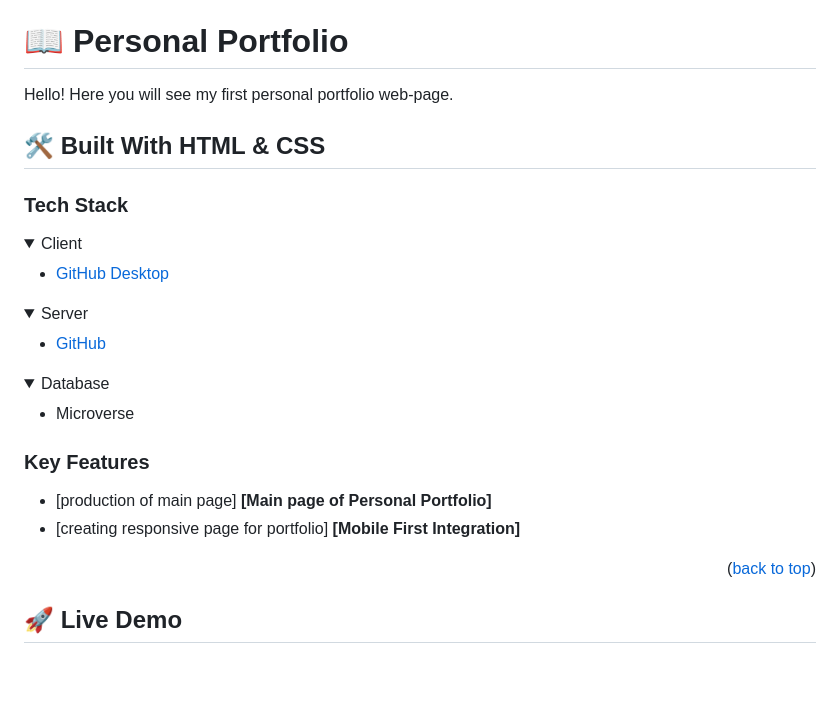
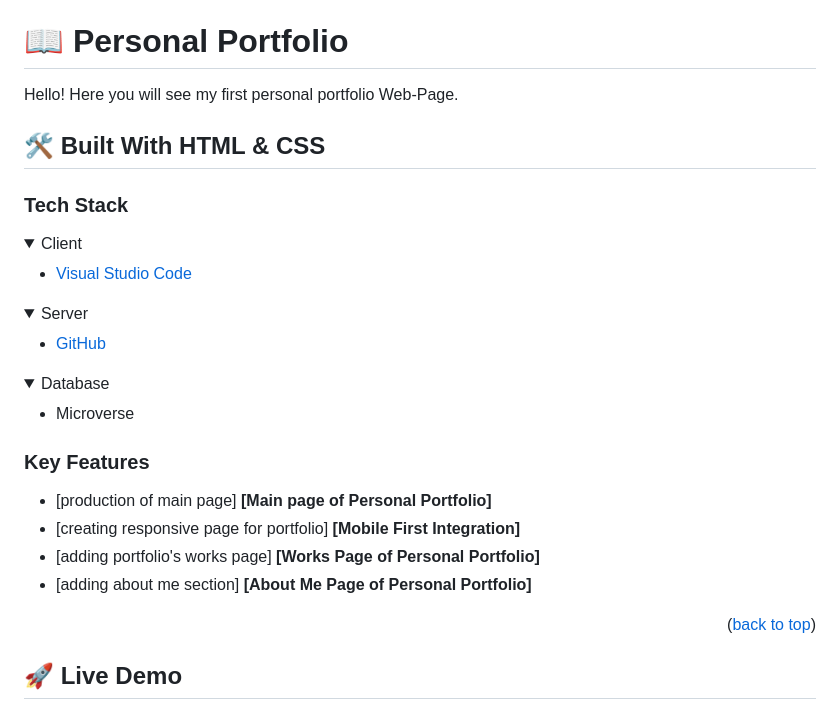
Before and after one commit to everinurmind/portfolio-setup-and-mobile-first, a Markdown page: README.md, the part around the change. GitHub-like rendering; folded sections open; blank space fills up the shorter version.

Commit message:
Update README.md
extended description in ReadMe file

```diff
--- a/README.md
+++ b/README.md
@@ -39,7 +39,7 @@
 
 # 📖 Personal Portfolio <a name="about-project"></a>
 
-Hello! Here you will see my first personal portfolio web-page.
+Hello! Here you will see my first personal portfolio Web-Page.
 
 ## 🛠 Built With HTML & CSS <a name="built-with"></a>
 
@@ -48,7 +48,7 @@ Hello! Here you will see my first personal portfolio web-page.
 <details>
   <summary>Client</summary>
   <ul>
-    <li><a href="https://github.com/">GitHub Desktop</a></li>
+    <li><a href="https://code.visualstudio.com/">Visual Studio Code</a></li>
   </ul>
 </details>
 
@@ -70,6 +70,8 @@ Hello! Here you will see my first personal portfolio web-page.
 
 - [production of main page] **[Main page of Personal Portfolio]**
 - [creating responsive page for portfolio] **[Mobile First Integration]**
+- [adding portfolio's works page] **[Works Page of Personal Portfolio]**
+- [adding about me section] **[About Me Page of Personal Portfolio]**
 
 <p align="right">(<a href="#readme-top">back to top</a>)</p>
 
```
